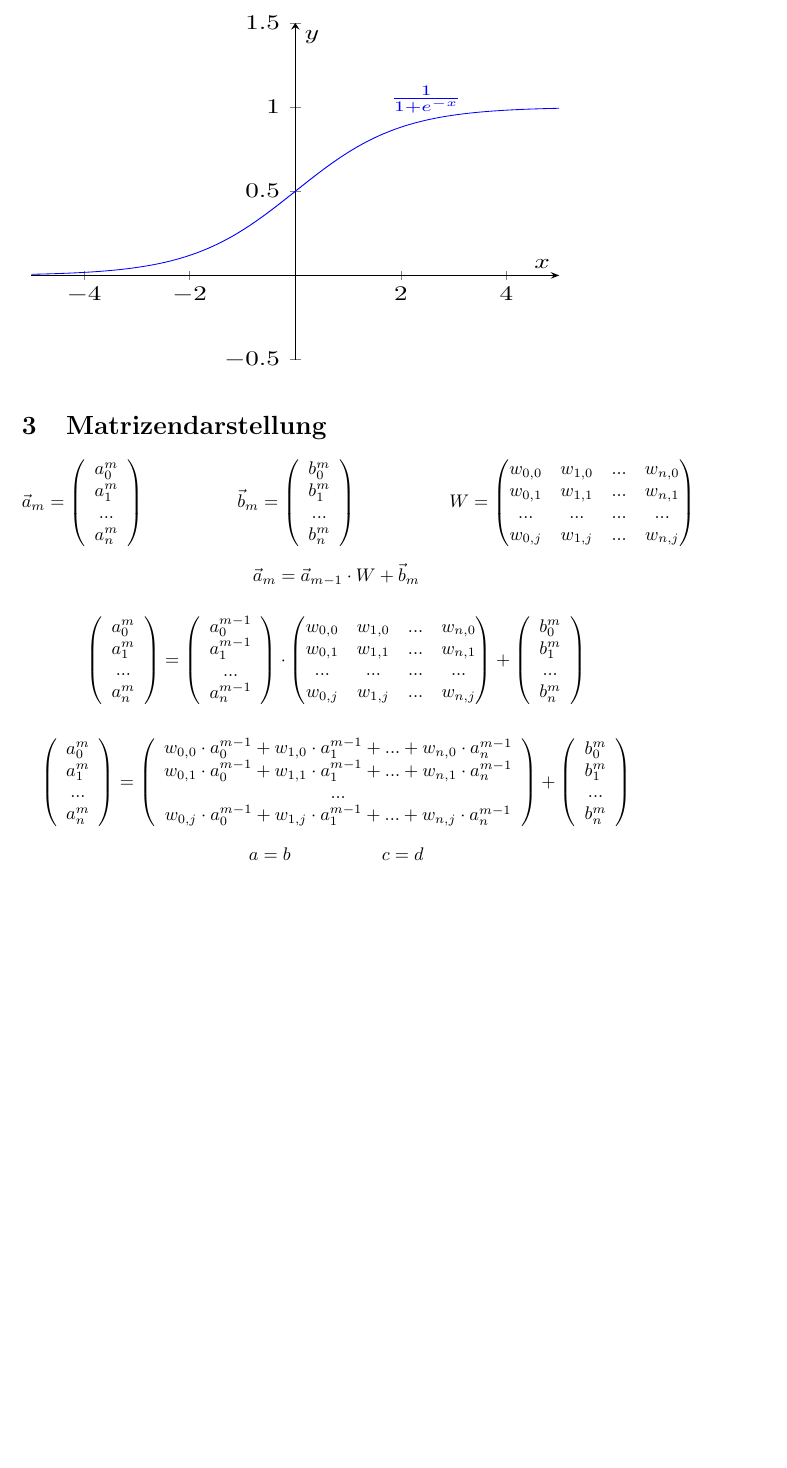
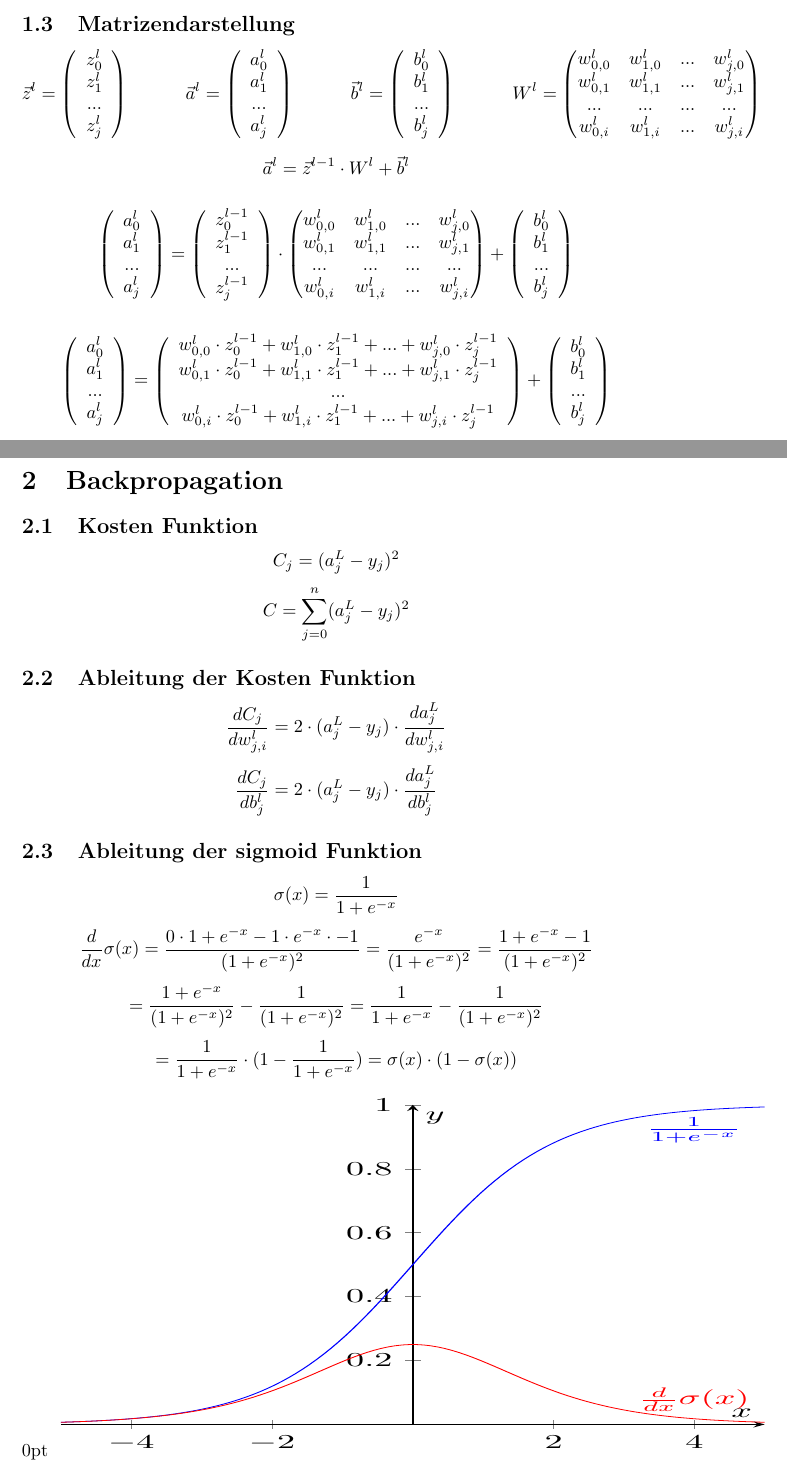
Before and after one commit to Plutotim1/NeuralNetwork, a LaTeX document (Arbeit.tex): part of page 2 of 2 before the commit and two parts of pages 2 and 3 of 3 after it, the two joined at a grey line, cut at the place of the change, the shorter picture padded with empty space. Compiled offline with pdfLaTeX.

Commit message:
Ableitungen von Kosten und Sigmoid Funktion

```diff
--- a/Arbeit.tex
+++ b/Arbeit.tex
@@ -67,10 +74,81 @@ allgemein:
 
 \[\sigma(x) = \frac{1}{1 + e^{-x}}\]
-\resizebox{300pt}{200pt}{
+
+
+\pagebreak
+\subsection{Matrizendarstellung}
+
+\[ \vec{z}^l = \left(\begin{array}{c} z_0^l \\ z_1^l \\ ... \\ z_j^l \end{array}\right)
+\kern 30pt
+\vec{a}^l = \left(\begin{array}{c} a_0^l \\ a_1^l \\ ... \\ a_j^l \end{array}\right)
+\kern 30pt
+\vec{b}^l = \left(\begin{array}{c} b_0^l \\ b_1^l \\ ... \\ b_j^l \end{array}\right)
+\kern 30pt
+W^l = \begin{pmatrix}
+    w_{0,0}^l & w_{1,0}^l & ... & w_{j,0}^l \\
+    w_{0,1}^l & w_{1,1}^l & ... & w_{j,1}^l \\
+    ... & ... & ... & ... \\
+    w_{0,i}^l & w_{1,i}^l & ... & w_{j,i}^l
+\end{pmatrix} \]
+
+\[ \vec{a}^l = \vec{z}^{l-1} \cdot W^l + \vec{b}^l \]
+
+\[
+\left(\begin{array}{c} a_0^l \\ a_1^l \\ ... \\ a_j^l \end{array}\right)
+=
+\left(\begin{array}{c} z_0^{l-1} \\ z_1^{l-1} \\ ... \\ z_j^{l-1} \end{array}\right)
+\cdot
+\begin{pmatrix}
+    w_{0,0}^l & w_{1,0}^l & ... & w_{j,0}^l \\
+    w_{0,1}^l & w_{1,1}^l & ... & w_{j,1}^l \\
+    ... & ... & ... & ... \\
+    w_{0,i}^l & w_{1,i}^l & ... & w_{j,i}^l
+\end{pmatrix}
++
+\left(\begin{array}{c} b_0^l \\ b_1^l \\ ... \\ b_j^l \end{array}\right)
+ \]
+
+ \[
+\left(\begin{array}{c} a_0^l \\ a_1^l \\ ... \\ a_j^l \end{array}\right)
+=
+\left(\begin{array}{c}
+    w_{0,0}^l \cdot z_0^{l-1} + w_{1,0}^l \cdot z_1^{l-1} + ... + w_{j,0}^l \cdot z_j^{l-1} \\
+    w_{0,1}^l \cdot z_0^{l-1} + w_{1,1}^l \cdot z_1^{l-1} + ... + w_{j,1}^l \cdot z_j^{l-1} \\
+    ... \\
+    w_{0,i}^l \cdot z_0^{l-1} + w_{1,i}^l \cdot z_1^{l-1} + ... + w_{j,i}^l \cdot z_j^{l-1}
+\end{array}\right)
++
+\left(\begin{array}{c} b_0^l \\ b_1^l \\ ... \\ b_j^l \end{array}\right)\]
+
+
+\newpage
+\section{Backpropagation}
+
+\subsection{Kosten Funktion}
+\[ C_j = (a_j^L - y_j)^2 \]
+\[ C = \sum_{j=0}^{n} (a_j^L - y_j)^2 \]
+\subsection{Ableitung der Kosten Funktion}
+\[ \frac{dC_j}{dw_{j,i}^l}  = 2 \cdot (a_j^L - y_j) \cdot \frac{da_j^L}{dw_{j,i}^l} \]
+\[ \frac{dC_j}{db_j^l}  = 2 \cdot (a_j^L - y_j) \cdot \frac{da_j^L}{db_j^l} \]
+
+
+\subsection{Ableitung der sigmoid Funktion}
+\[\sigma(x) = \frac{1}{1 + e^{-x}}\]
+\[ \frac{d}{dx}\sigma(x) = \frac{
+0 \cdot 1 + e^{-x} - 1 \cdot e^{-x} \cdot -1
+}{
+    (1 + e^{-x})^2
+} = \frac{e^{-x}}{(1 + e^{-x})^2}
+= \frac{1 + e^{-x} - 1}{(1 + e^{-x})^2} \]
+\[ =\frac{1 + e^{-x}}{(1 + e^{-x})^2} - \frac{1}{(1 + e^{-x})^2}
+= \frac{1}{1 + e^{-x}} - \frac{1}{(1 + e^{-x})^2} \]
+\[ = \frac{1}{1 + e^{-x}} \cdot (1 - \frac{1}{1 + e^{-x}})
+= \sigma(x) \cdot (1 - \sigma(x)) \]
+\resizebox{400pt}{200pt0pt}{
 \begin{tikzpicture}[>=stealth]
     \begin{axis}[
         xmin=-5,xmax=5,
-        ymin=-0.5,ymax=1.5,
+        ymin=0,ymax=1,
         axis x line=middle,
         axis y line=middle,
         axis line style=->,
@@ -78,57 +156,14 @@ allgemein:
         ylabel={$y$},
     ]
     \addplot[no marks, blue] expression[domain=-5:5, samples=100]{1 / (1+ exp(-x))}
-    node[pos=0.75, above] {$\frac{1}{1 + e^{-x}}$};
+    node[pos=0.9, below] {$\frac{1}{1 + e^{-x}}$};
+    \addplot[no marks, red] expression[domain=-5:5, samples=100]{1 / (1+ exp(-x)) * (1 - 1 / (1+ exp(-x)))}
+    node[pos=0.9, above] {$\frac{d}{dx} \sigma(x)$};
 
     \end{axis}
 \end{tikzpicture}
 }
 
 
-\section{Matrizendarstellung}
-
-\[ \vec{a}_m = \left(\begin{array}{c} a_0^m \\ a_1^m \\ ... \\ a_n^m \end{array}\right)
-\kern 50pt
-\vec{b}_m = \left(\begin{array}{c} b_0^m \\ b_1^m \\ ... \\ b_n^m \end{array}\right)
-\kern 50pt
-W = \begin{pmatrix}
-    w_{0,0} & w_{1,0} & ... & w_{n,0} \\
-    w_{0,1} & w_{1,1} & ... & w_{n,1} \\
-    ... & ... & ... & ... \\
-    w_{0,j} & w_{1,j} & ... & w_{n,j}
-\end{pmatrix} \]
-
-\[ \vec{a}_m = \vec{a}_{m-1} \cdot W + \vec{b}_m \]
-
-\[
-\left(\begin{array}{c} a_0^m \\ a_1^m \\ ... \\ a_n^m \end{array}\right)
-=
-\left(\begin{array}{c} a_0^{m-1} \\ a_1^{m-1} \\ ... \\ a_n^{m-1} \end{array}\right)
-\cdot
-\begin{pmatrix}
-    w_{0,0} & w_{1,0} & ... & w_{n,0} \\
-    w_{0,1} & w_{1,1} & ... & w_{n,1} \\
-    ... & ... & ... & ... \\
-    w_{0,j} & w_{1,j} & ... & w_{n,j}
-\end{pmatrix}
-+
-\left(\begin{array}{c} b_0^m \\ b_1^m \\ ... \\ b_n^m \end{array}\right)
- \]
-
- \[
-\left(\begin{array}{c} a_0^m \\ a_1^m \\ ... \\ a_n^m \end{array}\right)
-=
-\left(\begin{array}{c}
-    w_{0,0} \cdot a_0^{m-1} + w_{1,0} \cdot a_1^{m-1} + ... + w_{n,0} \cdot a_n^{m-1} \\
-    w_{0,1} \cdot a_0^{m-1} + w_{1,1} \cdot a_1^{m-1} + ... + w_{n,1} \cdot a_n^{m-1} \\
-    ... \\
-    w_{0,j} \cdot a_0^{m-1} + w_{1,j} \cdot a_1^{m-1} + ... + w_{n,j} \cdot a_n^{m-1}
-\end{array}\right)
-+
-\left(\begin{array}{c} b_0^m \\ b_1^m \\ ... \\ b_n^m \end{array}\right)
-\]
-\[ a = b \kern 50pt c = d \]
-
-
 
 \end{document}
```
Also changed, not shown: Arbeit.pdf, Arbeit.tex (63 more changed lines), 5 other files.
